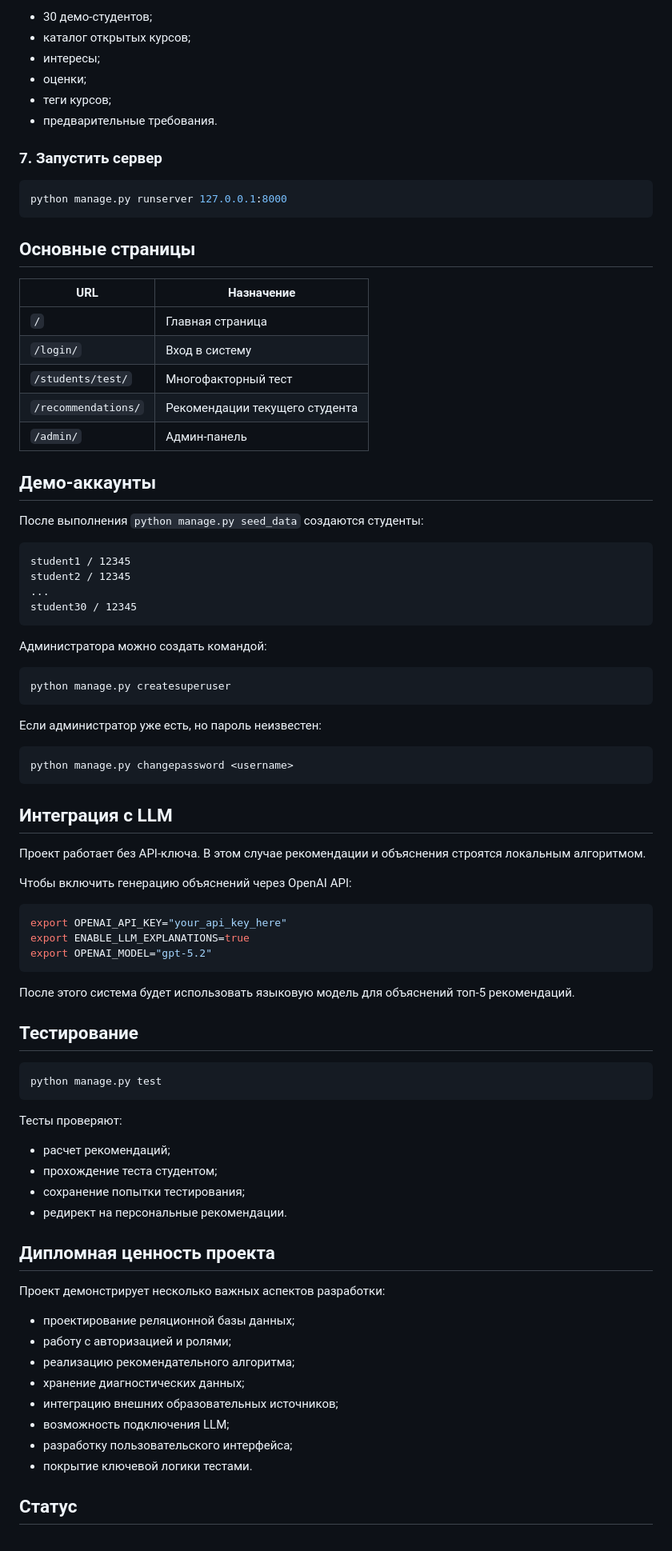
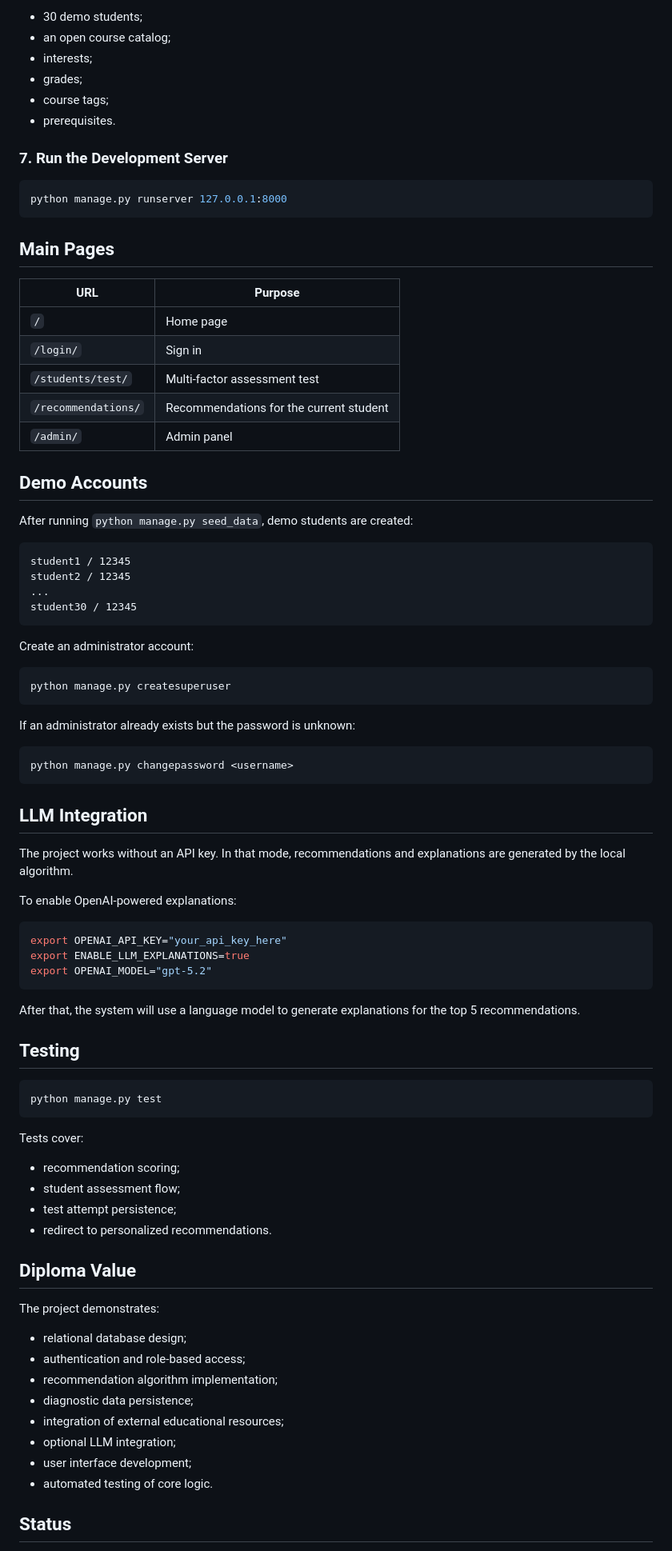
Before and after one commit to KirCurs/CourseAdvisor, a Markdown page: README.md, the part around one of its changes. Shown at 80% size. GitHub-like rendering.

````diff
--- a/README.md
+++ b/README.md
@@ -160,30 +160,30 @@ python manage.py seed_data
 
-- 30 демо-студентов;
-- каталог открытых курсов;
-- интересы;
-- оценки;
-- теги курсов;
-- предварительные требования.
+- 30 demo students;
+- an open course catalog;
+- interests;
+- grades;
+- course tags;
+- prerequisites.
 
-### 7. Запустить сервер
+### 7. Run the Development Server
 
 ```bash
 python manage.py runserver 127.0.0.1:8000
 ```
 
-## Основные страницы
+## Main Pages
 
-| URL | Назначение |
+| URL | Purpose |
 | --- | --- |
-| `/` | Главная страница |
-| `/login/` | Вход в систему |
-| `/students/test/` | Многофакторный тест |
-| `/recommendations/` | Рекомендации текущего студента |
-| `/admin/` | Админ-панель |
+| `/` | Home page |
+| `/login/` | Sign in |
+| `/students/test/` | Multi-factor assessment test |
+| `/recommendations/` | Recommendations for the current student |
+| `/admin/` | Admin panel |
 
-## Демо-аккаунты
+## Demo Accounts
 
-После выполнения `python manage.py seed_data` создаются студенты:
+After running `python manage.py seed_data`, demo students are created:
 
 ```text
 student1 / 12345
@@ -192,24 +192,24 @@ student2 / 12345
 student30 / 12345
 ```
 
-Администратора можно создать командой:
+Create an administrator account:
 
 ```bash
 python manage.py createsuperuser
 ```
 
-Если администратор уже есть, но пароль неизвестен:
+If an administrator already exists but the password is unknown:
 
 ```bash
 python manage.py changepassword <username>
 ```
 
-## Интеграция с LLM
+## LLM Integration
 
-Проект работает без API-ключа. В этом случае рекомендации и объяснения строятся
-локальным алгоритмом.
+The project works without an API key. In that mode, recommendations and
+explanations are generated by the local algorithm.
 
-Чтобы включить генерацию объяснений через OpenAI API:
+To enable OpenAI-powered explanations:
 
 ```bash
 export OPENAI_API_KEY="your_api_key_here"
@@ -217,34 +217,34 @@ export ENABLE_LLM_EXPLANATIONS=true
 export OPENAI_MODEL="gpt-5.2"
 ```
 
-После этого система будет использовать языковую модель для объяснений топ-5
-рекомендаций.
+After that, the system will use a language model to generate explanations for
+the top 5 recommendations.
 
-## Тестирование
+## Testing
 
 ```bash
 python manage.py test
 ```
 
-Тесты проверяют:
+Tests cover:
 
-- расчет рекомендаций;
-- прохождение теста студентом;
-- сохранение попытки тестирования;
-- редирект на персональные рекомендации.
+- recommendation scoring;
+- student assessment flow;
+- test attempt persistence;
+- redirect to personalized recommendations.
 
-## Дипломная ценность проекта
+## Diploma Value
 
-Проект демонстрирует несколько важных аспектов разработки:
+The project demonstrates:
 
-- проектирование реляционной базы данных;
-- работу с авторизацией и ролями;
-- реализацию рекомендательного алгоритма;
-- хранение диагностических данных;
-- интеграцию внешних образовательных источников;
-- возможность подключения LLM;
-- разработку пользовательского интерфейса;
-- покрытие ключевой логики тестами.
+- relational database design;
+- authentication and role-based access;
+- recommendation algorithm implementation;
+- diagnostic data persistence;
+- integration of external educational resources;
+- optional LLM integration;
+- user interface development;
+- automated testing of core logic.
 
-## Статус
+## Status
 
````
Also changed, not shown: other parts of README.md (+91 -90 lines).
